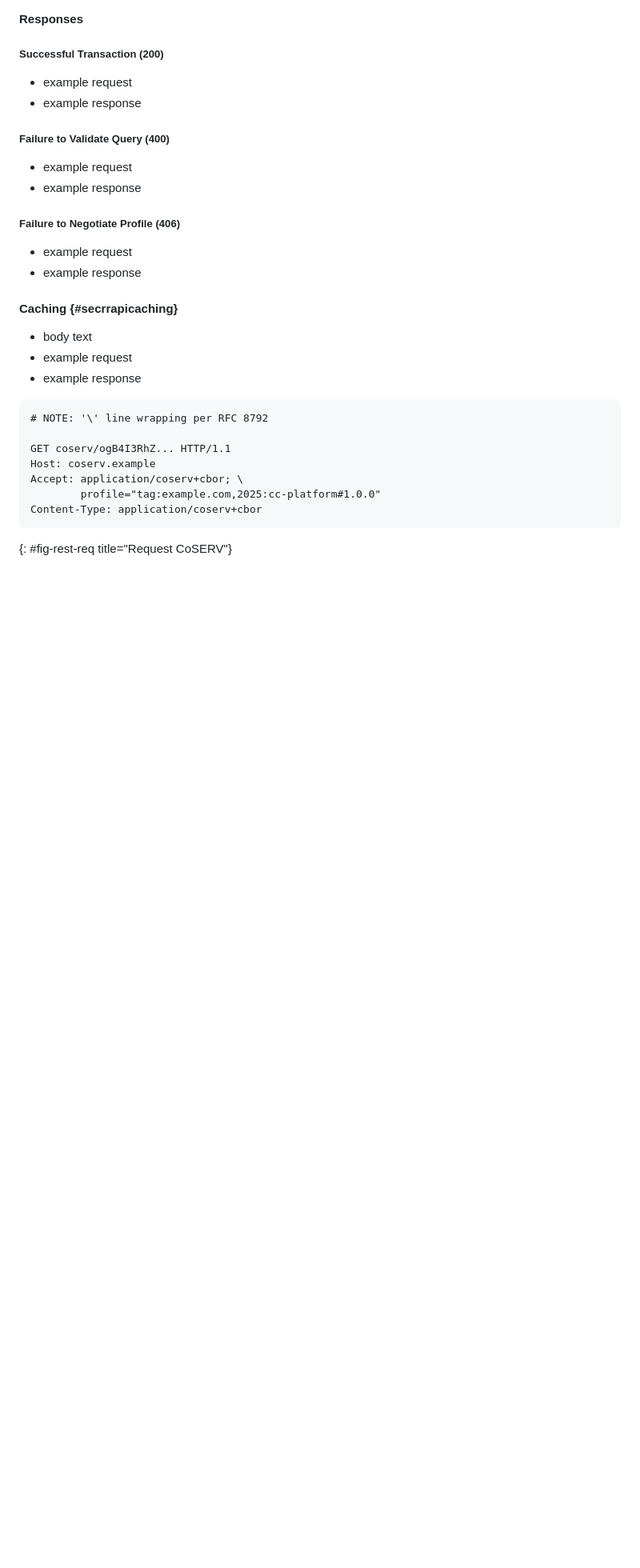
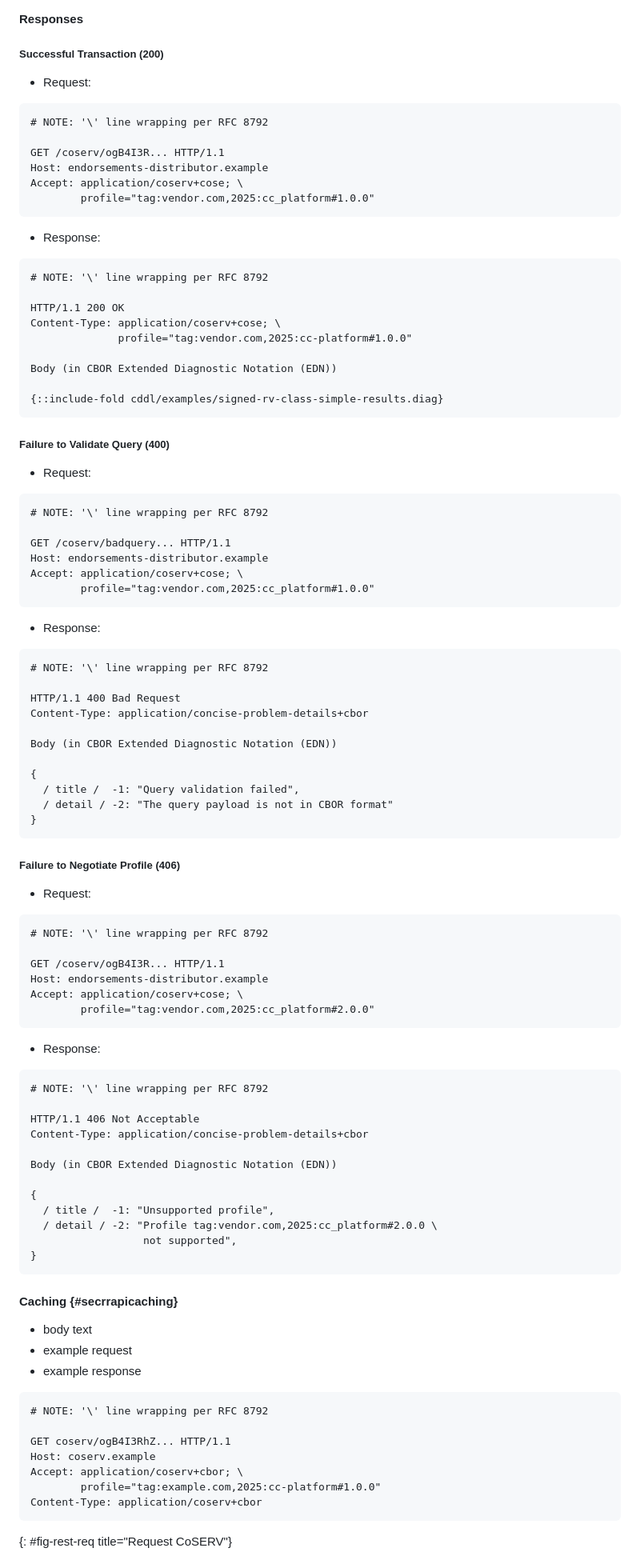
Before and after one commit to rats-endorsements-distribution/draft-howard-rats-coserv, a Markdown page: draft-howard-rats-coserv.md, the part around the change. Shown: that part at 80% size. Drawn GitHub-style; blank space fills up the shorter version.

Commit message:
Add API examples
Add HTTP example requests and responses for each of the documented HTTP
status codes.

Fix #61

Signed-off-by: Thomas Fossati <thomas.fossati@linaro.org>

```diff
--- a/draft-howard-rats-coserv.md
+++ b/draft-howard-rats-coserv.md
@@ -492,18 +492,89 @@ Compared with the previous example, the `rvq` entry is empty, while the `source-
 
 ##### Successful Transaction (200)
 
-* example request
-* example response
+* Request:
+
+~~~ http-message
+# NOTE: '\' line wrapping per RFC 8792
+
+GET /coserv/ogB4I3R... HTTP/1.1
+Host: endorsements-distributor.example
+Accept: application/coserv+cose; \
+        profile="tag:vendor.com,2025:cc_platform#1.0.0"
+~~~
+
+* Response:
+
+~~~ http-message
+# NOTE: '\' line wrapping per RFC 8792
+
+HTTP/1.1 200 OK
+Content-Type: application/coserv+cose; \
+              profile="tag:vendor.com,2025:cc-platform#1.0.0"
+
+Body (in CBOR Extended Diagnostic Notation (EDN))
+
+{::include-fold cddl/examples/signed-rv-class-simple-results.diag}
+~~~
 
 ##### Failure to Validate Query (400)
 
-* example request
-* example response
+* Request:
+
+~~~ http-message
+# NOTE: '\' line wrapping per RFC 8792
+
+GET /coserv/badquery... HTTP/1.1
+Host: endorsements-distributor.example
+Accept: application/coserv+cose; \
+        profile="tag:vendor.com,2025:cc_platform#1.0.0"
+~~~
+
+* Response:
+
+~~~ http-message
+# NOTE: '\' line wrapping per RFC 8792
+
+HTTP/1.1 400 Bad Request
+Content-Type: application/concise-problem-details+cbor
+
+Body (in CBOR Extended Diagnostic Notation (EDN))
+
+{
+  / title /  -1: "Query validation failed",
+  / detail / -2: "The query payload is not in CBOR format"
+}
+~~~
 
 ##### Failure to Negotiate Profile (406)
 
-* example request
-* example response
+* Request:
+
+~~~ http-message
+# NOTE: '\' line wrapping per RFC 8792
+
+GET /coserv/ogB4I3R... HTTP/1.1
+Host: endorsements-distributor.example
+Accept: application/coserv+cose; \
+        profile="tag:vendor.com,2025:cc_platform#2.0.0"
+~~~
+
+* Response:
+
+~~~ http-message
+# NOTE: '\' line wrapping per RFC 8792
+
+HTTP/1.1 406 Not Acceptable
+Content-Type: application/concise-problem-details+cbor
+
+Body (in CBOR Extended Diagnostic Notation (EDN))
+
+{
+  / title /  -1: "Unsupported profile",
+  / detail / -2: "Profile tag:vendor.com,2025:cc_platform#2.0.0 \
+                  not supported",
+}
+~~~
 
 #### Caching {#secrrapicaching}
 
```
